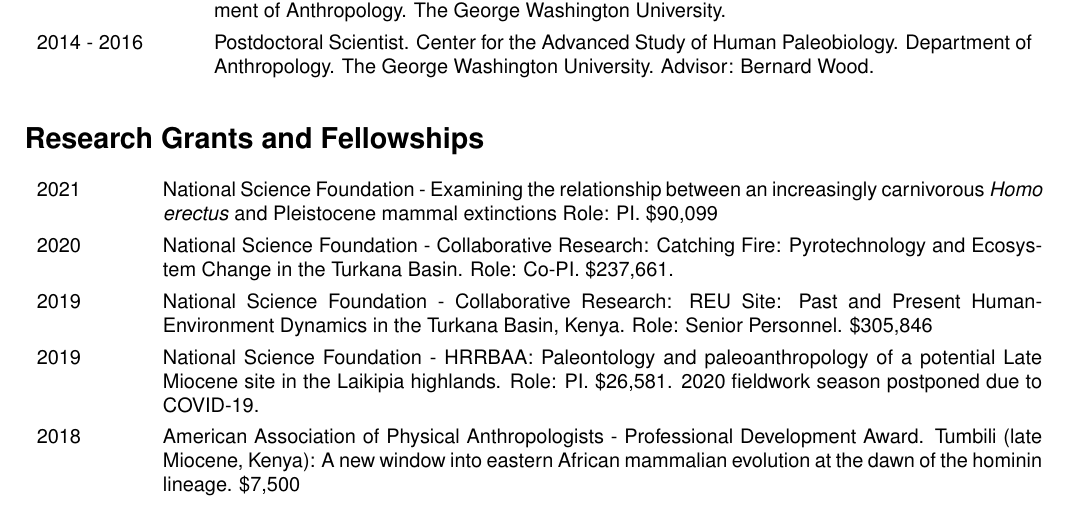
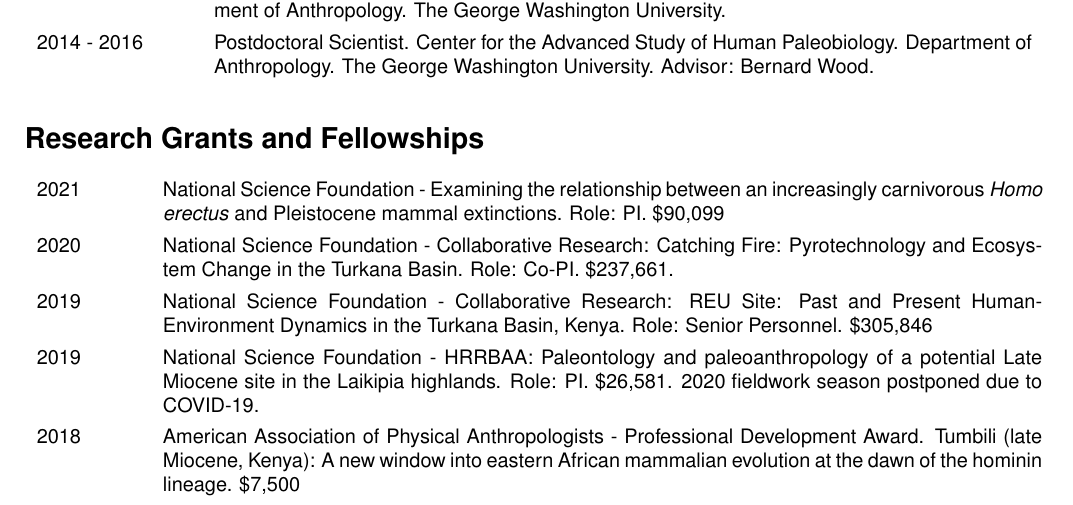
Before and after one commit to wabarr/PAPER, a LaTeX CV (assets/CV/WAB_CV.tex): part of page 1 of 10, cut so that both start at the same text. Compiled offline with pdfLaTeX.

Commit message:
update CV

```diff
--- a/assets/CV/WAB_CV.tex
+++ b/assets/CV/WAB_CV.tex
@@ -72,7 +72,7 @@
 
 \section*{Research Grants and Fellowships}
 \begin{tabular}{p{.1\textwidth}p{0.86\textwidth}}
-2021 & National Science Foundation - Examining the relationship between an increasingly carnivorous \emph{Homo erectus} and Pleistocene mammal extinctions Role: PI. \$90,099\\[4pt]
+2021 & National Science Foundation - Examining the relationship between an increasingly carnivorous \emph{Homo erectus} and Pleistocene mammal extinctions. Role: PI. \$90,099\\[4pt]
 2020 & National Science Foundation - Collaborative Research: Catching Fire: Pyrotechnology and Ecosystem Change in the Turkana Basin. Role: Co-PI. \$237,661.\\[4pt]
 2019 &  National Science Foundation - Collaborative Research: REU Site: Past and Present Human-Environment Dynamics in the Turkana Basin, Kenya. Role: Senior Personnel. \$305,846\\[4pt]
 2019 & National Science Foundation - HRRBAA: Paleontology and paleoanthropology of a potential Late Miocene site in the Laikipia highlands. Role: PI. \$26,581. 2020 fieldwork season postponed due to COVID-19. \\[4pt]
```
Also changed, not shown: assets/CV/WAB_CV.pdf, 1 other file.
